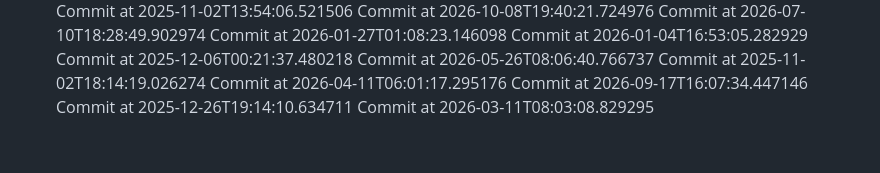
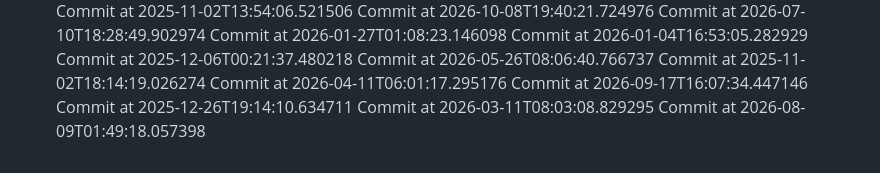
Before and after one commit to AchutaKumar/Shortwire, a Markdown page: README.md, the part around the change. Rendered like a GitHub page.

Commit message:
graph-greener!

```diff
--- a/README.md
+++ b/README.md
@@ -136,3 +136,4 @@ Commit at 2026-04-11T06:01:17.295176
 Commit at 2026-09-17T16:07:34.447146
 Commit at 2025-12-26T19:14:10.634711
 Commit at 2026-03-11T08:03:08.829295
+Commit at 2026-08-09T01:49:18.057398
```
